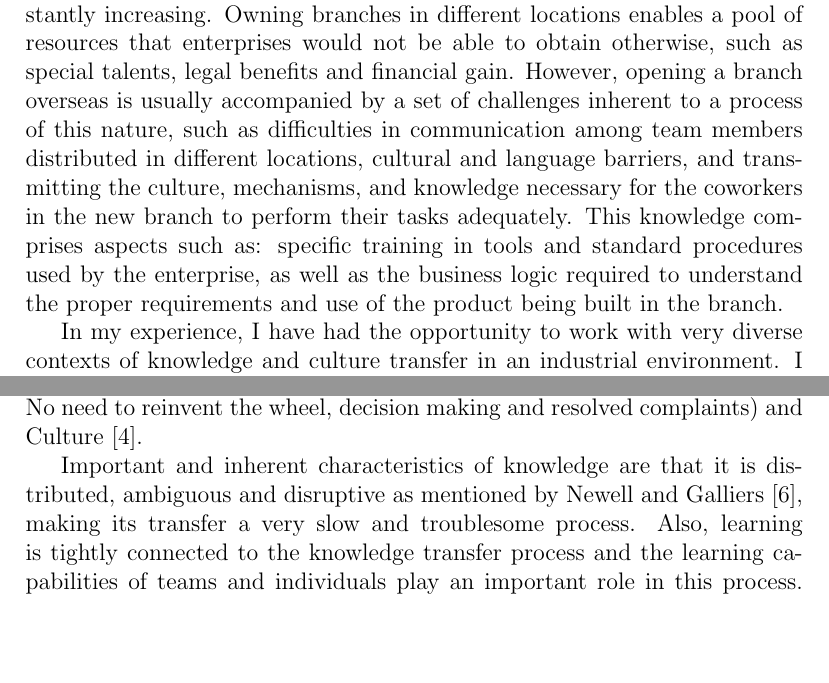
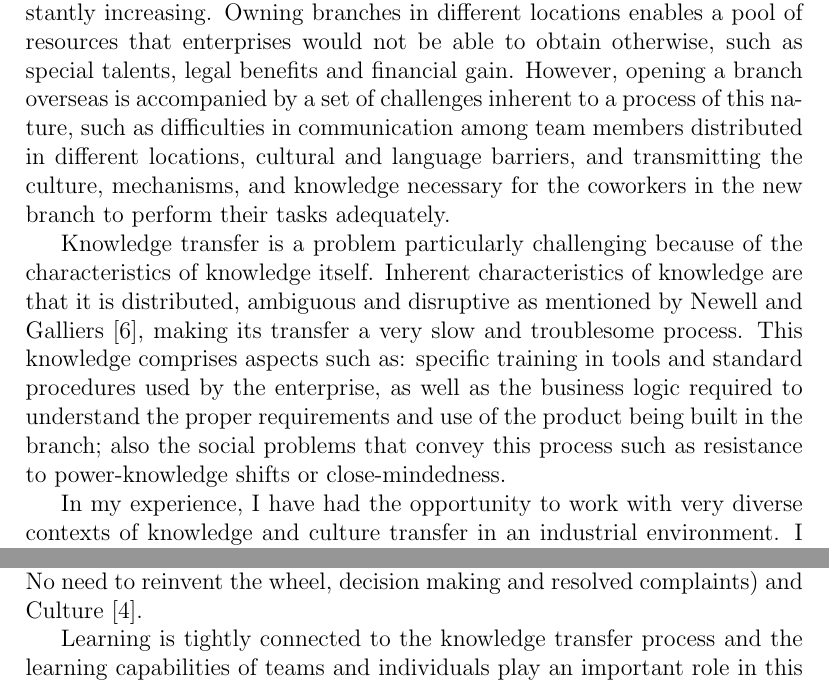
Before and after one commit to mausotog/Practicum, a LaTeX paper (Practicum.tex): two parts of pages 2 and 3 of 9, joined at a grey line, cut so that both start at the same text, the shorter picture padded with empty space. Compiled offline with pdfLaTeX.

Commit message:
fixed intro to be more focused on knowledge transfer

```diff
--- a/Practicum.tex
+++ b/Practicum.tex
@@ -26,25 +26,24 @@ I will write this later
 The advantages that enterprises gain by opening a branch overseas are constantly increasing.
 Owning branches in different locations enables a pool of resources that enterprises would not be able
 to obtain otherwise, such as special talents, legal benefits and financial gain. However,
-opening a branch overseas is usually accompanied by a set of challenges inherent to a process of this nature, such as
+opening a branch overseas is accompanied by a set of challenges inherent to a process of this nature, such as
 difficulties in communication among team members distributed in different locations,
 cultural and language barriers, and transmitting the culture, mechanisms, and knowledge necessary for the
 coworkers in the new branch to perform their tasks adequately.
+
+Knowledge transfer is a problem particularly challenging because of the characteristics of
+knowledge itself. Inherent characteristics of knowledge are that it is distributed, ambiguous and
+disruptive as mentioned by Newell and Galliers~\cite{Newell06}, making its transfer a very
+slow and troublesome process.
 This knowledge comprises aspects such as: specific training in tools and standard procedures used by the enterprise, as well as the
 business logic required to understand the proper requirements and use of the product being built
-in the branch.
+in the branch; also the social problems that convey this process such as resistance to power-knowledge
+shifts or close-mindedness.
 
 In my experience, I have had the opportunity to work with very diverse contexts of knowledge and culture transfer in
 an industrial environment. I will compare and contrast my experiences, with a slight emphasis on the
 latest experience I had before joining the Phd program, in which a big well-known enterprise was
 opening a new branch in Costa Rica and was starting to face the challenges this process encompasses.
-
-
-
-
-
-
-
 
 
 \section{Institutional and distributed knowledge}
@@ -63,9 +62,7 @@ the following goals~\cite{wiig97}:
 Some of the benefits that come from proper management and transfer of knowledge are: Financial
 Value, Operational Benefits (i.e. Improvements in cost, quality, cycle time, lead time, etc), Business process improvement (i.e. No need to reinvent the wheel, decision making and resolved complaints) and Culture~\cite{ibrahim09}.
 
-Important and inherent characteristics of knowledge are that it is distributed, ambiguous and
-disruptive as mentioned by Newell and Galliers~\cite{Newell06}, making its transfer a very
-slow and troublesome process.  Also, learning is tightly connected to the knowledge transfer
+Learning is tightly connected to the knowledge transfer
 process and the learning capabilities of teams and individuals play an important role in
 this process.
 There two kinds of knowledge: When you learn about something, referred to as explicit
```
